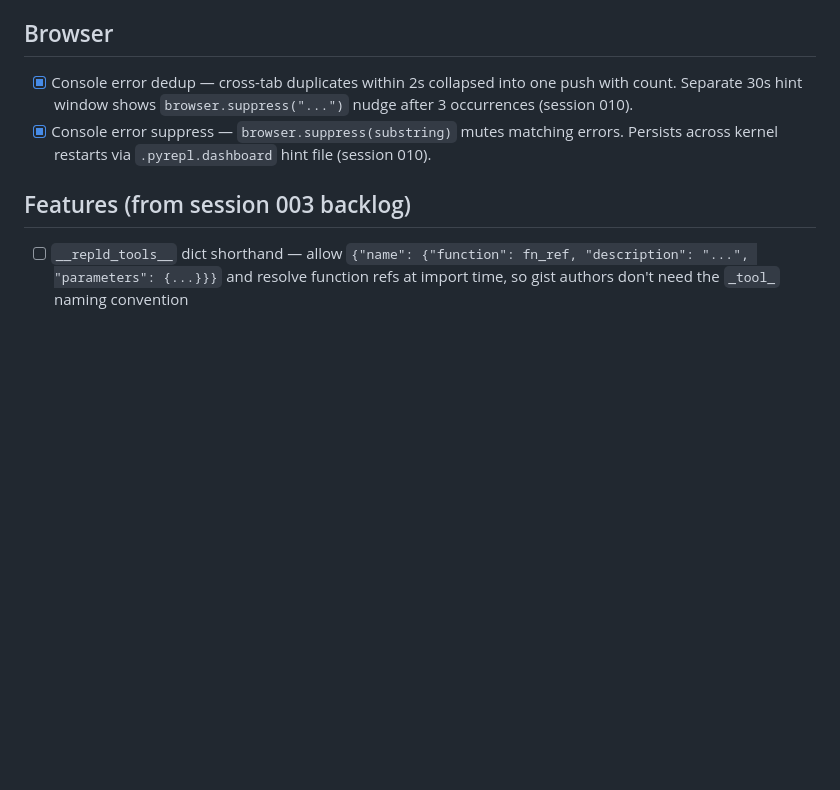
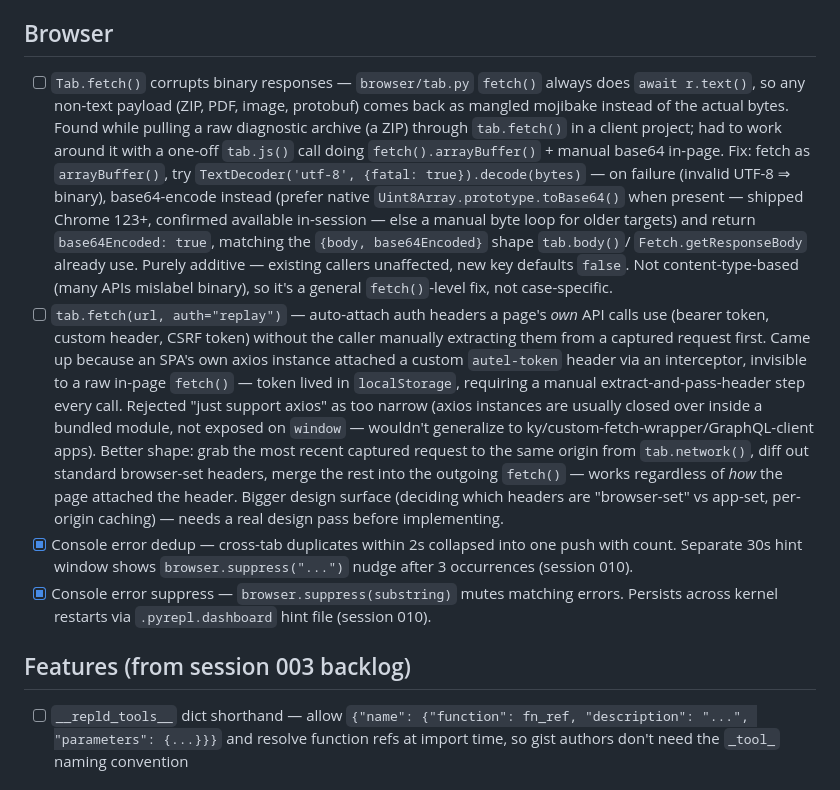
Before and after one commit to angelsen/repld, a Markdown page: TODO.md, the part around the change. GitHub-like rendering; blank space fills up the shorter version.

Commit message:
TODO: note Tab.fetch() binary corruption + auth=replay backlog ideas

```diff
--- a/TODO.md
+++ b/TODO.md
@@ -71,6 +71,32 @@ exact pattern the gist's own usage docstring recommended). Root cause traced to
 
 ## Browser
 
+- [ ] `Tab.fetch()` corrupts binary responses — `browser/tab.py` `fetch()` always does
+  `await r.text()`, so any non-text payload (ZIP, PDF, image, protobuf) comes back as
+  mangled mojibake instead of the actual bytes. Found while pulling a raw diagnostic
+  archive (a ZIP) through `tab.fetch()` in a client project; had to work around it with a
+  one-off `tab.js()` call doing `fetch().arrayBuffer()` + manual base64 in-page. Fix:
+  fetch as `arrayBuffer()`, try `TextDecoder('utf-8', {fatal: true}).decode(bytes)` —
+  on failure (invalid UTF-8 ⇒ binary), base64-encode instead (prefer native
+  `Uint8Array.prototype.toBase64()` when present — shipped Chrome 123+, confirmed
+  available in-session — else a manual byte loop for older targets) and return
+  `base64Encoded: true`, matching the `{body, base64Encoded}` shape `tab.body()`/
+  `Fetch.getResponseBody` already use. Purely additive — existing callers unaffected,
+  new key defaults `false`. Not content-type-based (many APIs mislabel binary), so it's a
+  general `fetch()`-level fix, not case-specific.
+- [ ] `tab.fetch(url, auth="replay")` — auto-attach auth headers a page's *own* API calls
+  use (bearer token, custom header, CSRF token) without the caller manually extracting
+  them from a captured request first. Came up because an SPA's own axios instance
+  attached a custom `autel-token` header via an interceptor, invisible to a raw in-page
+  `fetch()` — token lived in `localStorage`, requiring a manual extract-and-pass-header
+  step every call. Rejected "just support axios" as too narrow (axios instances are
+  usually closed over inside a bundled module, not exposed on `window` — wouldn't
+  generalize to ky/custom-fetch-wrapper/GraphQL-client apps). Better shape: grab the
+  most recent captured request to the same origin from `tab.network()`, diff out
+  standard browser-set headers, merge the rest into the outgoing `fetch()` — works
+  regardless of *how* the page attached the header. Bigger design surface (deciding
+  which headers are "browser-set" vs app-set, per-origin caching) — needs a real design
+  pass before implementing.
 - [x] Console error dedup — cross-tab duplicates within 2s collapsed into one push with count.
   Separate 30s hint window shows `browser.suppress("...")` nudge after 3 occurrences (session 010).
 - [x] Console error suppress — `browser.suppress(substring)` mutes matching errors. Persists
```
